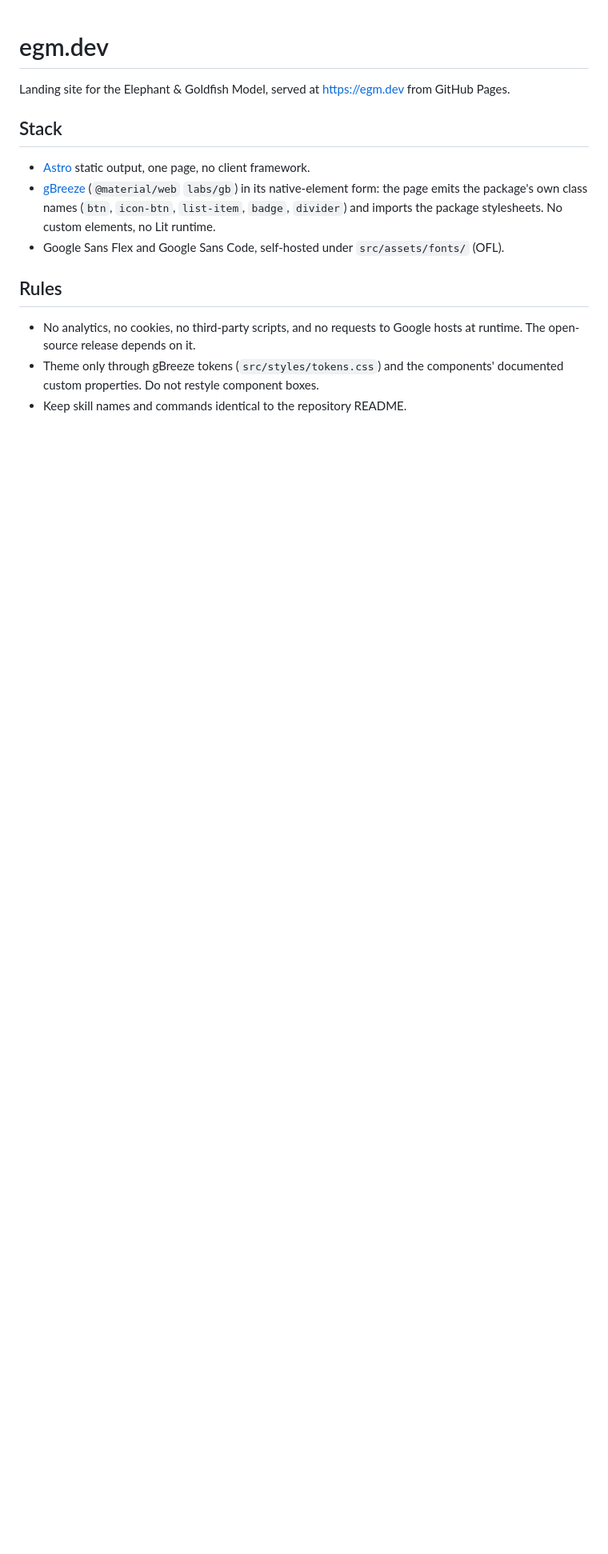
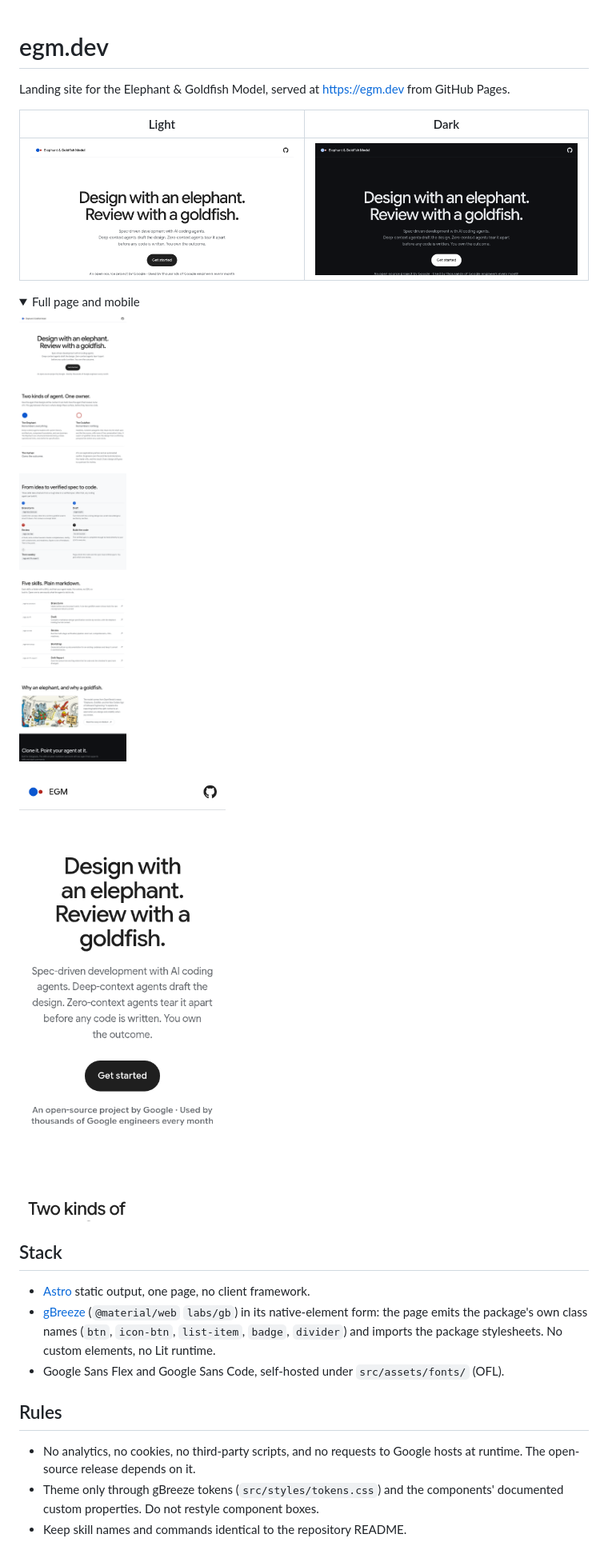
Before and after one commit to GreyCatVP/elephant-goldfish-model, a Markdown page: site/README.md, the part around the change. Shown: that part at 80% size. Drawn GitHub-style; pictures changed too: site/screenshots/full-light.png (added), site/screenshots/hero-dark.png (added), site/screenshots/hero-light.png (added); folded sections open; blank space fills up the shorter version.

Commit message:
docs: preserve website screenshots and preview embeds

```diff
--- a/site/README.md
+++ b/site/README.md
@@ -7,6 +7,19 @@ SPDX-License-Identifier: Apache-2.0
 
 Landing site for the Elephant & Goldfish Model, served at https://egm.dev from
 GitHub Pages.
+
+| Light | Dark |
+| --- | --- |
+| ![Hero, light scheme](screenshots/hero-light.png) | ![Hero, dark scheme](screenshots/hero-dark.png) |
+
+<details>
+<summary>Full page and mobile</summary>
+
+![Full page, light scheme](screenshots/full-light.png)
+
+![Mobile, 375px wide](screenshots/mobile.png)
+
+</details>
 
 ## Stack
 
```
